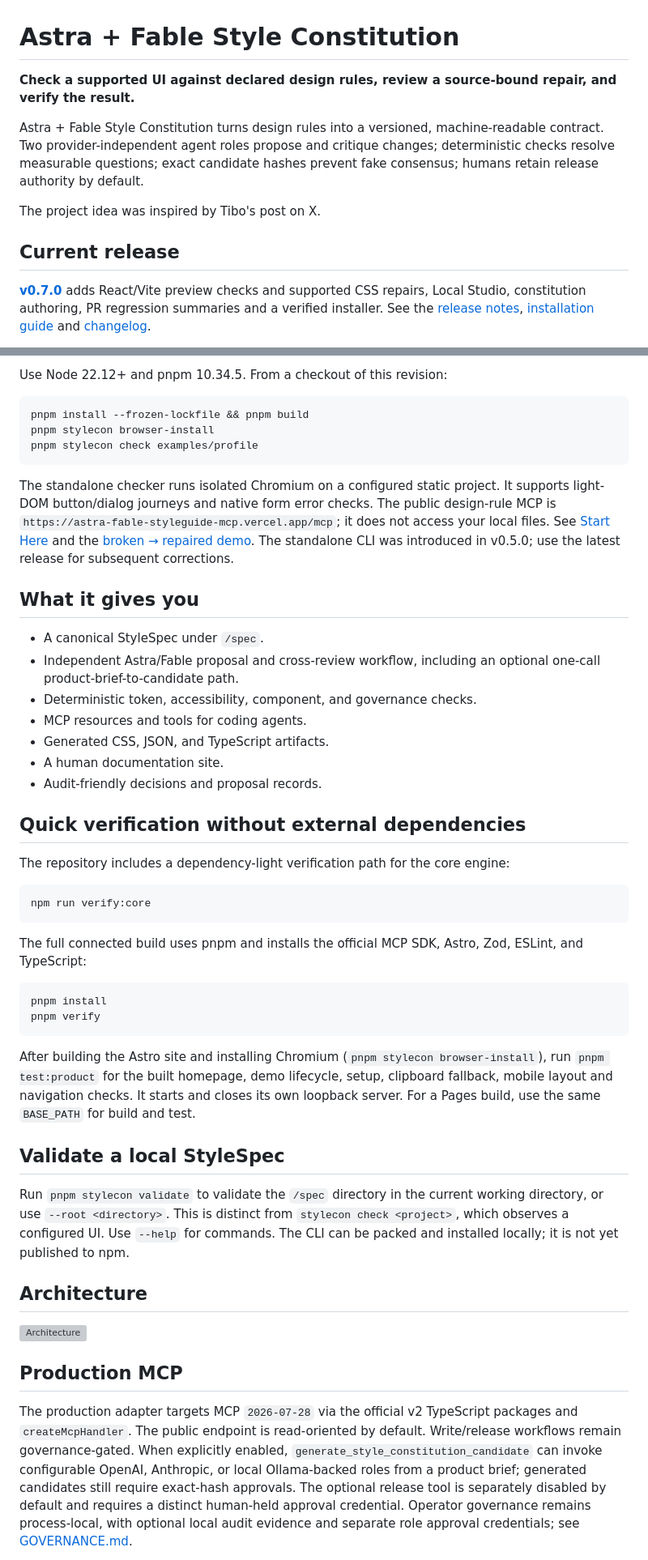
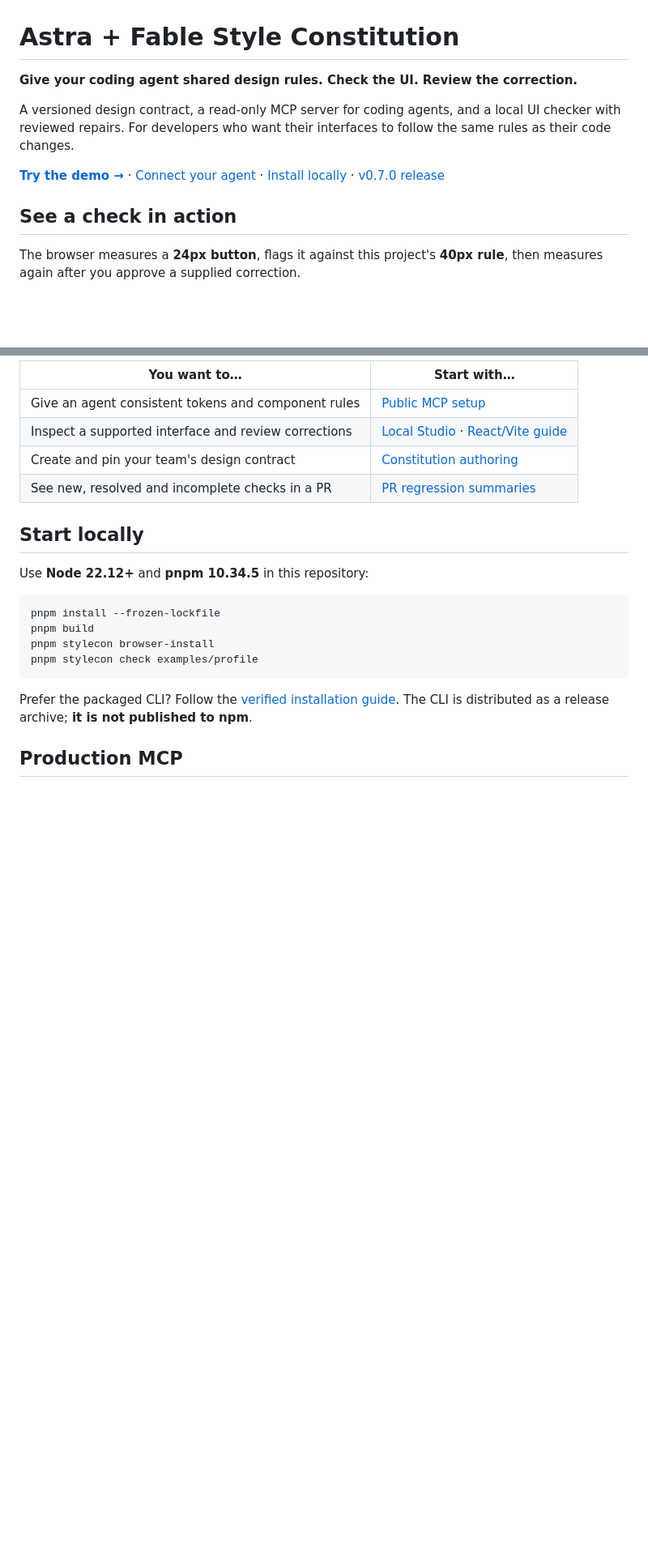
Before and after one commit to sulabhdubey/astra-fable-styleguide-mcp, a Markdown page: README.md, 2 parts joined by grey strips. Shown: that part at 81% size. Drawn GitHub-style; blank space fills up the shorter version; grey boxes are pictures that could not be loaded.

````diff
--- a/README.md
+++ b/README.md
@@ -1,12 +1,12 @@
 # Astra + Fable Style Constitution
 
-**Check a supported UI against declared design rules, review a source-bound repair, and verify the result.**
+**Give your coding agent shared design rules. Check the UI. Review the correction.**
 
-Astra + Fable Style Constitution turns design rules into a versioned, machine-readable contract. Two provider-independent agent roles propose and critique changes; deterministic checks resolve measurable questions; exact candidate hashes prevent fake consensus; humans retain release authority by default.
+A versioned design contract, a read-only MCP server for coding agents, and a local UI checker with reviewed repairs. For developers who want their interfaces to follow the same rules as their code changes.
 
-The project idea was inspired by Tibo's post on X.
+[**Try the demo →**](https://sulabhdubey.github.io/astra-fable-styleguide-mcp/demo/) · [Connect your agent](https://sulabhdubey.github.io/astra-fable-styleguide-mcp/start/) · [Install locally](docs/INSTALLATION.md) · [v0.7.0 release](https://github.com/sulabhdubey/astra-fable-styleguide-mcp/releases/tag/v0.7.0)
 
-## Current release
+## See a check in action
 
-**[v0.7.0](https://github.com/sulabhdubey/astra-fable-styleguide-mcp/releases/tag/v0.7.0)** adds React/Vite preview checks and supported CSS repairs, Local Studio, constitution authoring, PR regression summaries and a verified installer. See the [release notes](docs/V0.7.0_RELEASE_NOTES.md), [installation guide](docs/INSTALLATION.md) and [changelog](CHANGELOG.md).
+The browser measures a **24px button**, flags it against this project's **40px rule**, then measures again after you approve a supplied correction.
 
@@ -32,54 +34,23 @@ demo and guided MCP setup; the demo measures only its supplied sample.
 
-Use Node 22.12+ and pnpm 10.34.5. From a checkout of this revision:
+| You want to… | Start with… |
+| --- | --- |
+| Give an agent consistent tokens and component rules | [Public MCP setup](#production-mcp) |
+| Inspect a supported interface and review corrections | [Local Studio](docs/LOCAL_STUDIO.md) · [React/Vite guide](docs/RUNNING_APP.md) |
+| Create and pin your team's design contract | [Constitution authoring](docs/CONSTITUTION_AUTHORING.md) |
+| See new, resolved and incomplete checks in a PR | [PR regression summaries](docs/PR_REGRESSIONS.md) |
+
+## Start locally
+
+Use **Node 22.12+** and **pnpm 10.34.5** in this repository:
 
 ```sh
-pnpm install --frozen-lockfile && pnpm build
+pnpm install --frozen-lockfile
+pnpm build
 pnpm stylecon browser-install
 pnpm stylecon check examples/profile
 ```
 
-The standalone checker runs isolated Chromium on a configured static project.
-It supports light-DOM button/dialog journeys and native form error checks.
-The public design-rule MCP is `https://astra-fable-styleguide-mcp.vercel.app/mcp`;
-it does not access your local files. See [Start Here](docs/START_HERE.md) and the
-[broken → repaired demo](docs/DEMO.md). The standalone CLI was introduced in v0.5.0; use the latest release for subsequent corrections.
-
-## What it gives you
-- A canonical StyleSpec under `/spec`.
-- Independent Astra/Fable proposal and cross-review workflow, including an optional one-call product-brief-to-candidate path.
-- Deterministic token, accessibility, component, and governance checks.
-- MCP resources and tools for coding agents.
-- Generated CSS, JSON, and TypeScript artifacts.
-- A human documentation site.
-- Audit-friendly decisions and proposal records.
-
-## Quick verification without external dependencies
-The repository includes a dependency-light verification path for the core engine:
-
-```bash
-npm run verify:core
-```
-
-The full connected build uses pnpm and installs the official MCP SDK, Astro, Zod, ESLint, and TypeScript:
-
-```bash
-pnpm install
-pnpm verify
-```
-
-After building the Astro site and installing Chromium (`pnpm stylecon browser-install`),
-run `pnpm test:product` for the built homepage, demo lifecycle, setup, clipboard
-fallback, mobile layout and navigation checks. It starts and closes its own
-loopback server. For a Pages build, use the same `BASE_PATH` for build and test.
-
-## Validate a local StyleSpec
-
-Run `pnpm stylecon validate` to validate the `/spec` directory in the current working directory, or use `--root <directory>`. This is distinct from `stylecon check <project>`, which observes a configured UI. Use `--help` for commands. The CLI can be packed and installed locally; it is not yet published to npm.
-
-## Architecture
-
-![Architecture](./architecture.png)
+Prefer the packaged CLI? Follow the [verified installation guide](docs/INSTALLATION.md). The CLI is distributed as a release archive; **it is not published to npm**.
 
 ## Production MCP
-The production adapter targets MCP `2026-07-28` via the official v2 TypeScript packages and `createMcpHandler`. The public endpoint is read-oriented by default. Write/release workflows remain governance-gated. When explicitly enabled, `generate_style_constitution_candidate` can invoke configurable OpenAI, Anthropic, or local Ollama-backed roles from a product brief; generated candidates still require exact-hash approvals. The optional release tool is separately disabled by default and requires a distinct human-held approval credential. Operator governance remains process-local, with optional local audit evidence and separate role approval credentials; see [GOVERNANCE.md](GOVERNANCE.md).
 
````
Also changed, not shown: other parts of README.md (+68 -35 lines), docs/images/demo-after.png (added), docs/images/demo-before.png (added), docs/images/guided-setup.png (added).
